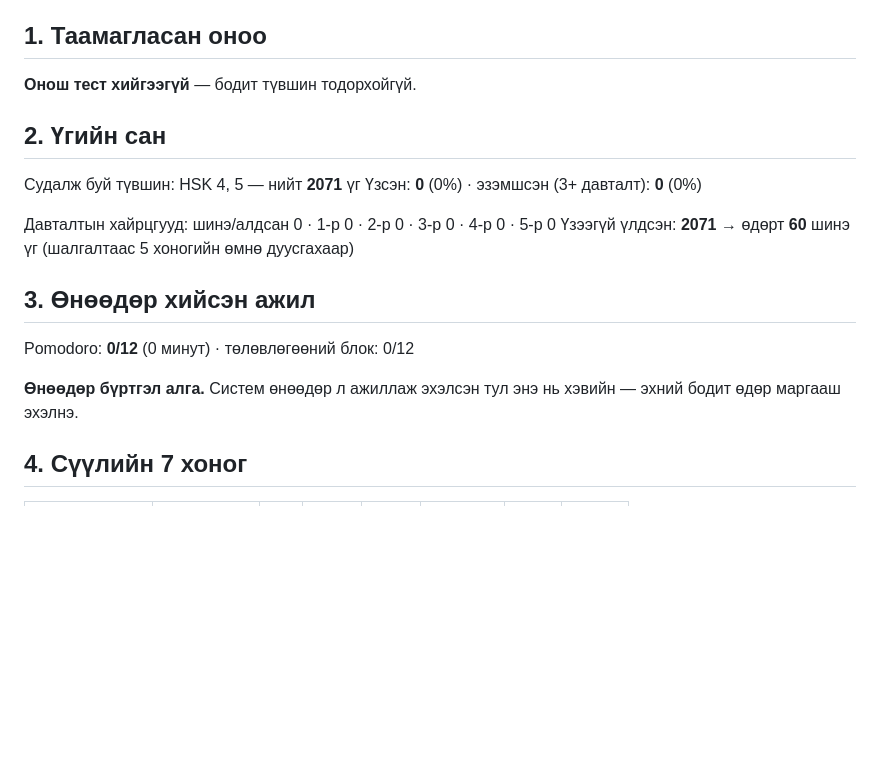
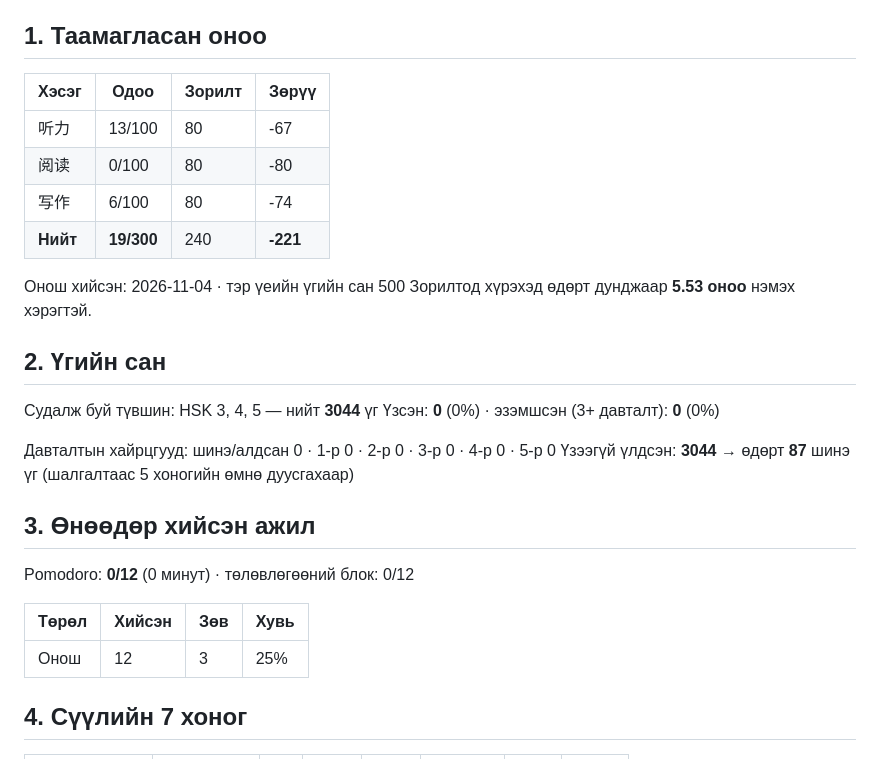
Before and after one commit to Bileg11/jarvis, a Markdown page: reports/2026-11-04.md, the part around the change. GitHub-like rendering; blank space fills up the shorter version.

Commit message:
report: өдрийн тайлан 2026-11-04 [skip ci]

```diff
--- a/reports/2026-11-04.md
+++ b/reports/2026-11-04.md
@@ -10,21 +10,31 @@ HSK5 шалгалт: **2026-12-13** · үлдсэн **40 хоног** · зор
 
 ## 1. Таамагласан оноо
 
-**Онош тест хийгээгүй** — бодит түвшин тодорхойгүй.
+| Хэсэг | Одоо | Зорилт | Зөрүү |
+|---|---|---|---|
+| 听力 | 13/100 | 80 | -67 |
+| 阅读 | 0/100 | 80 | -80 |
+| 写作 | 6/100 | 80 | -74 |
+| **Нийт** | **19/300** | 240 | **-221** |
+
+Онош хийсэн: 2026-11-04 · тэр үеийн үгийн сан 500
+Зорилтод хүрэхэд өдөрт дунджаар **5.53 оноо** нэмэх хэрэгтэй.
 
 ## 2. Үгийн сан
 
-Судалж буй түвшин: HSK 4, 5 — нийт **2071** үг
+Судалж буй түвшин: HSK 3, 4, 5 — нийт **3044** үг
 Үзсэн: **0** (0%) · эзэмшсэн (3+ давталт): **0** (0%)
 
 Давталтын хайрцгууд: шинэ/алдсан 0 · 1-р 0 · 2-р 0 · 3-р 0 · 4-р 0 · 5-р 0
-Үзээгүй үлдсэн: **2071** → өдөрт **60** шинэ үг (шалгалтаас 5 хоногийн өмнө дуусгахаар)
+Үзээгүй үлдсэн: **3044** → өдөрт **87** шинэ үг (шалгалтаас 5 хоногийн өмнө дуусгахаар)
 
 ## 3. Өнөөдөр хийсэн ажил
 
 Pomodoro: **0/12** (0 минут) · төлөвлөгөөний блок: 0/12
 
-**Өнөөдөр бүртгэл алга.** Систем өнөөдөр л ажиллаж эхэлсэн тул энэ нь хэвийн — эхний бодит өдөр маргааш эхэлнэ.
+| Төрөл | Хийсэн | Зөв | Хувь |
+|---|---|---|---|
+| Онош | 12 | 3 | 25% |
 
 ## 4. Сүүлийн 7 хоног
 
```
